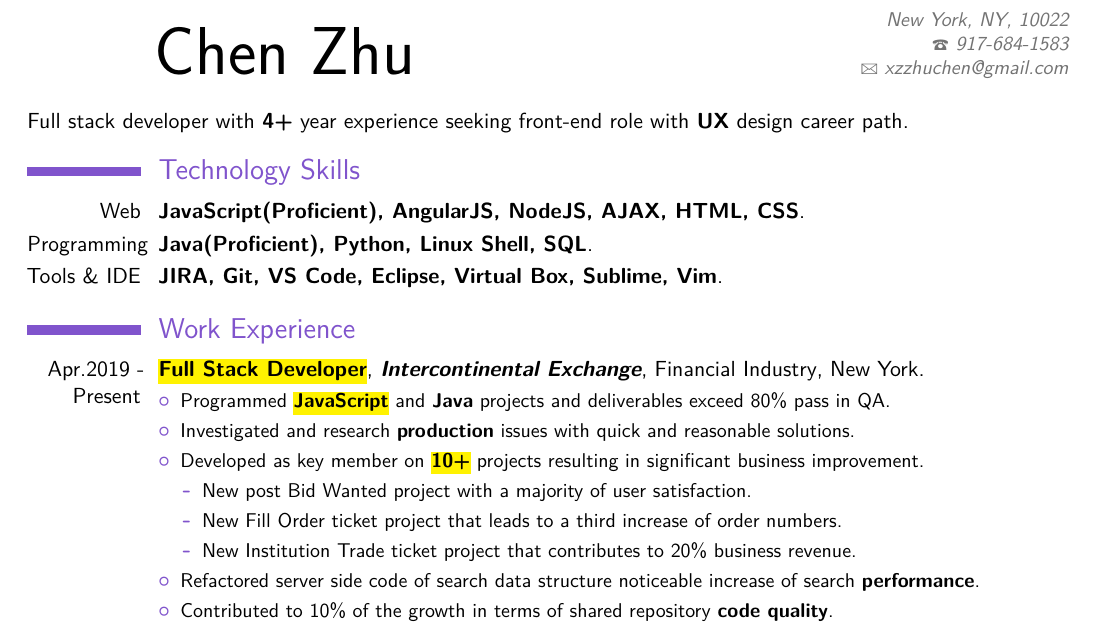
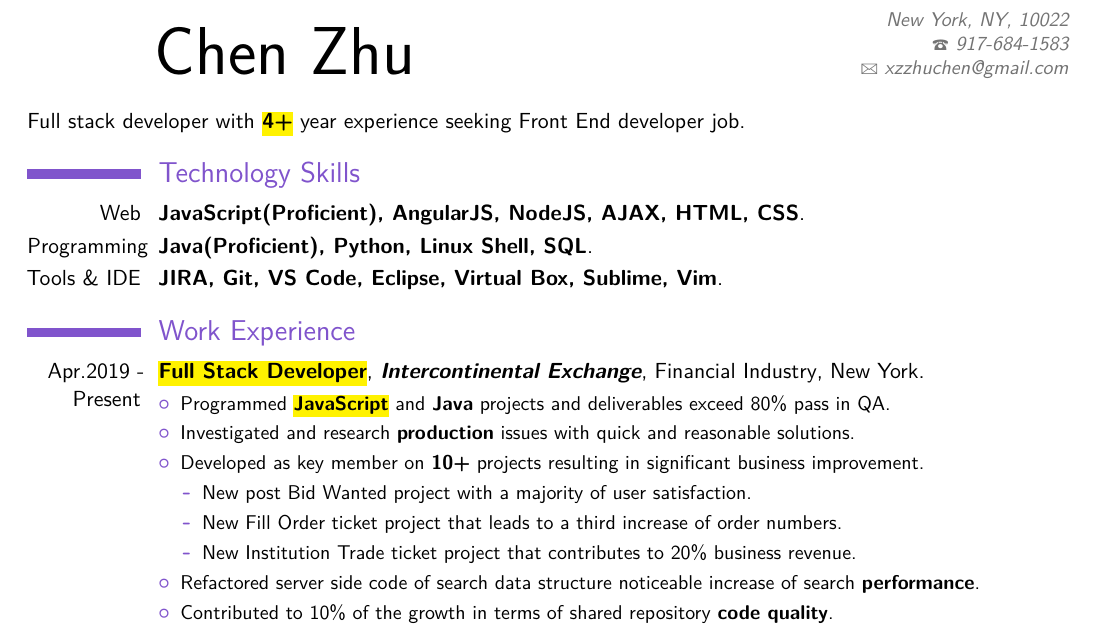
Before and after one commit to cz764/Latex_Resume, a LaTeX CV (Resume_ChenZhu.tex): part of the page, cut so that both start at the same text. Compiled offline with pdfLaTeX.

Commit message:
Add front end role

```diff
--- a/Resume_ChenZhu.tex
+++ b/Resume_ChenZhu.tex
@@ -36,7 +36,7 @@
 %\begin{CJK}{UTF8}{gbsn}                       % 详情参阅CJK文件包
 \maketitle
 
-Full stack developer with \textbf{4+} year experience seeking front-end role with \textbf{UX} design career path.
+Full stack developer with \hl{\textbf{4+}} year experience seeking Front End developer job.
 
 \section{Technology Skills}
 \cventry{Web}{JavaScript(Proficient), AngularJS, NodeJS, AJAX, HTML, CSS}{}{}{}{}
@@ -70,7 +70,7 @@ Full stack developer with \textbf{4+} year experience seeking front-end role wit
 	\begin{itemize}
 	  \item{Programmed \hl{\textbf{JavaScript}} and \textbf{Java} projects and deliverables exceed 80\% pass in QA.}
 	  \item{Investigated and research \textbf{production} issues with quick and reasonable solutions.}
-    \item{Developed as key member on \hl{\textbf{10+}} projects resulting in significant business improvement.}
+    \item{Developed as key member on \textbf{10+} projects resulting in significant business improvement.}
     \begin{itemize}
       \item{New post Bid Wanted project with a majority of user satisfaction.}
       \item{New Fill Order ticket project that leads to a third increase of order numbers.}
```
Also changed, not shown: Resume_ChenZhu.pdf, 5 other files.
